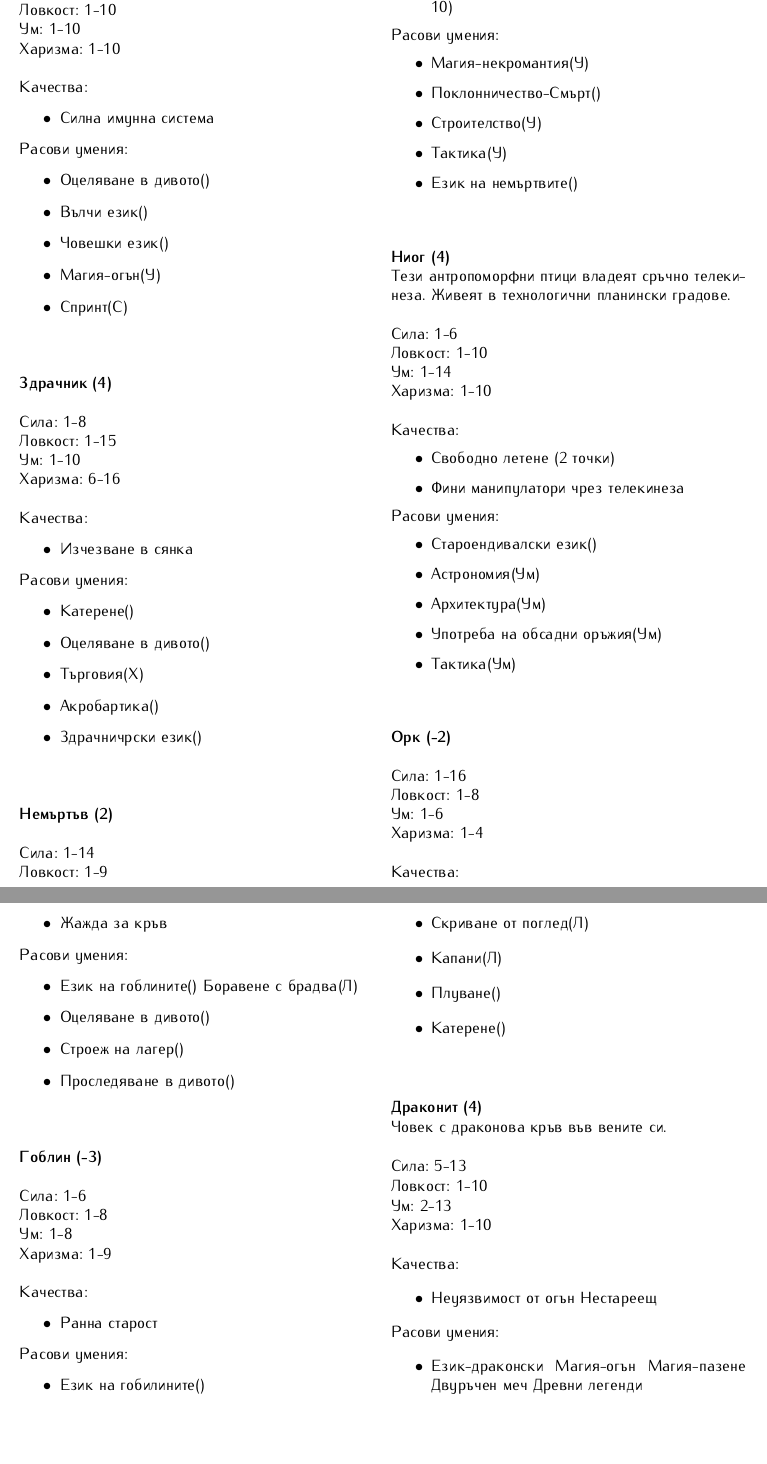
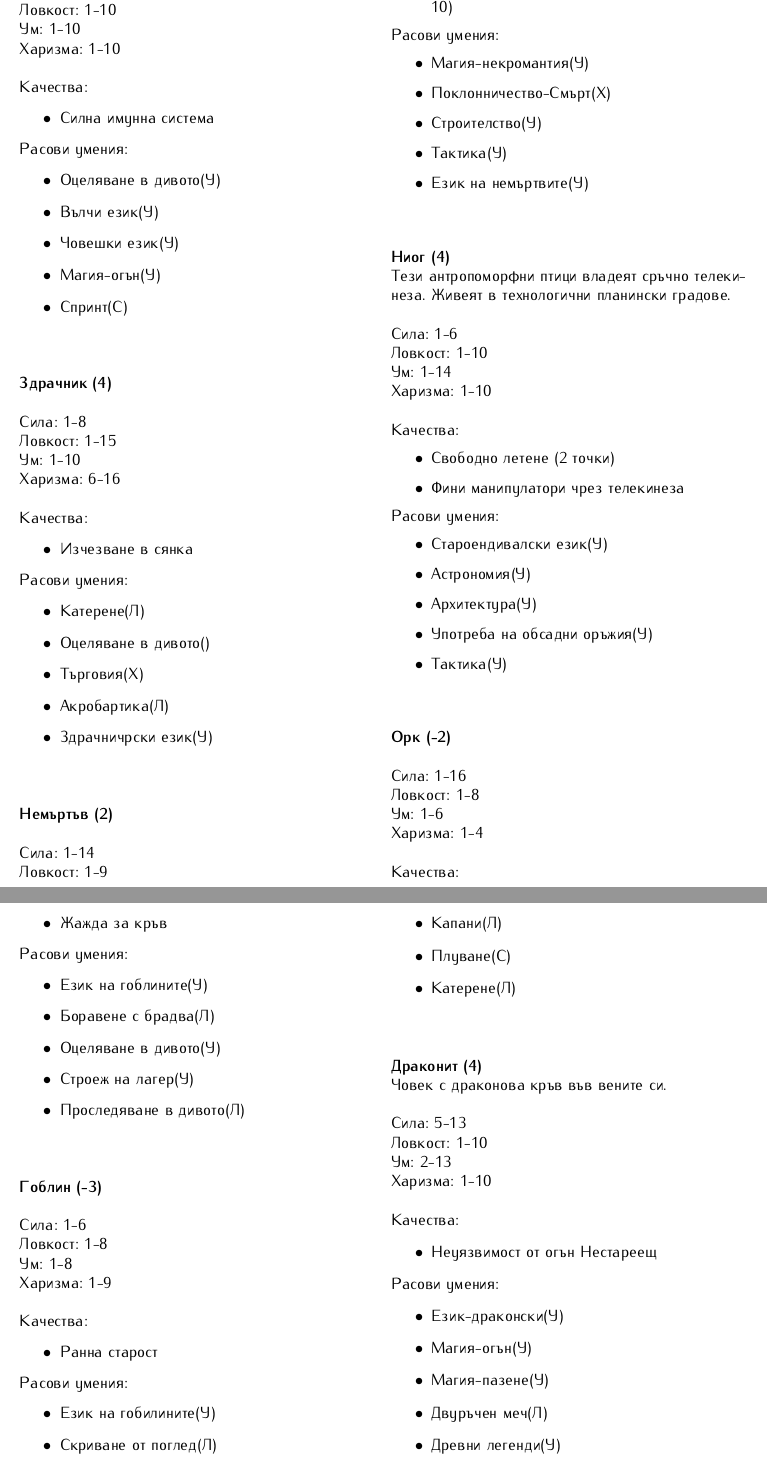
Before and after one commit to MiroslavVitkov/rpg, a LaTeX document (latex/elementaris-fantasy.tex, which reads latex/fantasy/races.tex): two parts of pages 9 and 10 of 15, joined at a grey line, cut so that both start at the same text. Compiled offline with pdfLaTeX.

Commit message:
All race skills qualified with respect to skills.

```diff
--- a/latex/fantasy/races.tex
+++ b/latex/fantasy/races.tex
@@ -24,3 +24,4 @@
 Лък(Л);
 Катерене();
 Магия - по избор(У);
+Оцеляване в дивото(У)
@@ -29,20 +29,20 @@
 
 \race{Върколак}{3}{}{6-16}{1-10}{1-10}{1-10}{Силна имунна система}
 {
-Оцеляване в дивото();
-Вълчи език();
-Човешки език();
+Оцеляване в дивото(У);
+Вълчи език(У);
+Човешки език(У);
 Магия-огън(У);
 Спринт(С)
 }
 
 \race{Здрачник}{4}{}{1-8}{1-15}{1-10}{6-16}{Изчезване в сянка}
 {
-Катерене();
+Катерене(Л);
 Оцеляване в дивото();
 Търговия(Х);
-Акробартика();
-Здрачничрски език()
+Акробартика(Л);
+Здрачничрски език(У)
 }
 
 \race{Немъртъв}{2}{}{1-14}{1-9}{1-10}{1-4}
@@ -54,10 +54,10 @@
 }
 {
 Магия-некромантия(У);
-Поклонничество-Смърт();
+Поклонничество-Смърт(Х);
 Строителство(У);
 Тактика(У);
-Език на немъртвите()
+Език на немъртвите(У)
 }
 
 \race{Ниог}{4}
@@ -68,11 +68,11 @@
 Фини манипулатори чрез телекинеза
 }
 {
-Староендивалски език();
-Астрономия(Ум);
-Архитектура(Ум);
-Употреба на обсадни оръжия(Ум);
-Тaктика(Ум)
+Староендивалски език(У);
+Астрономия(У);
+Архитектура(У);
+Употреба на обсадни оръжия(У);
+Тaктика(У)
 }
 
 \race{Орк}{-2}
@@ -82,11 +82,11 @@
 Жажда за кръв
 }
 {
-Език на гоблините()
+Език на гоблините(У);
 Боравене с брадва(Л);
-Оцеляване в дивото();
-Строеж на лагер();
-Проследяване в дивото()
+Оцеляване в дивото(У);
+Строеж на лагер(У);
+Проследяване в дивото(Л)
 }
 
 \race{Гоблин}{-3}
@@ -96,11 +96,11 @@
 Ранна старост
 }
 {
-Език на гобилините();
+Език на гобилините(У);
 Скриване от поглед(Л);
 Капани(Л);
-Плуване();
-Катерене()
+Плуване(С);
+Катерене(Л)
 }
 
 \race{Драконит}{4}
@@ -111,11 +111,11 @@
 Нестареещ
 }
 {
-Език-драконски
-Магия-огън
-Магия-пазене
-Двуръчен меч
-Древни легенди
+Език-драконски(У);
+Магия-огън(У);
+Магия-пазене(У);
+Двуръчен меч(Л);
+Древни легенди(У)
 }
 
 \end{multicols}
```
Also changed, not shown: latex/rules/combat.tex (+2 -2 lines), latex/fantasy/races.tex (7 more changed lines), 1 other file.
